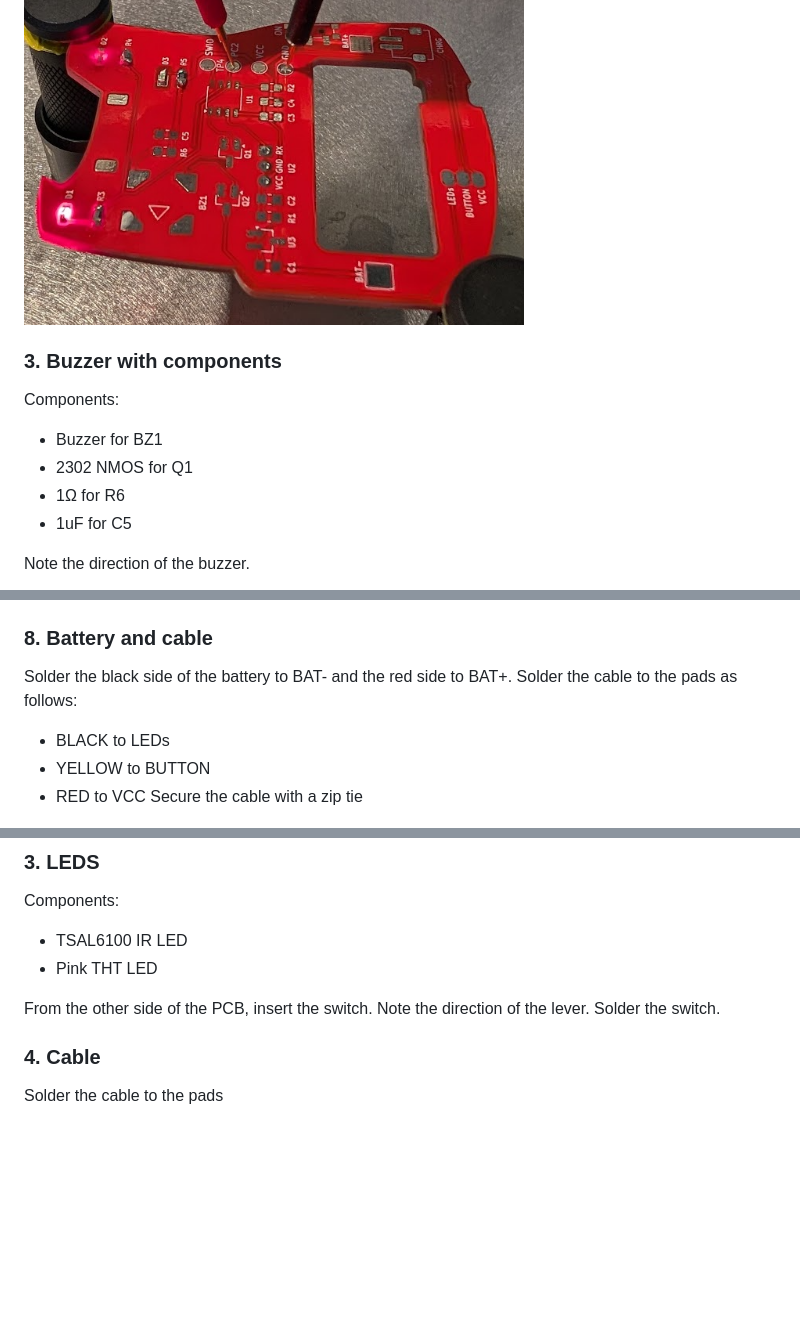
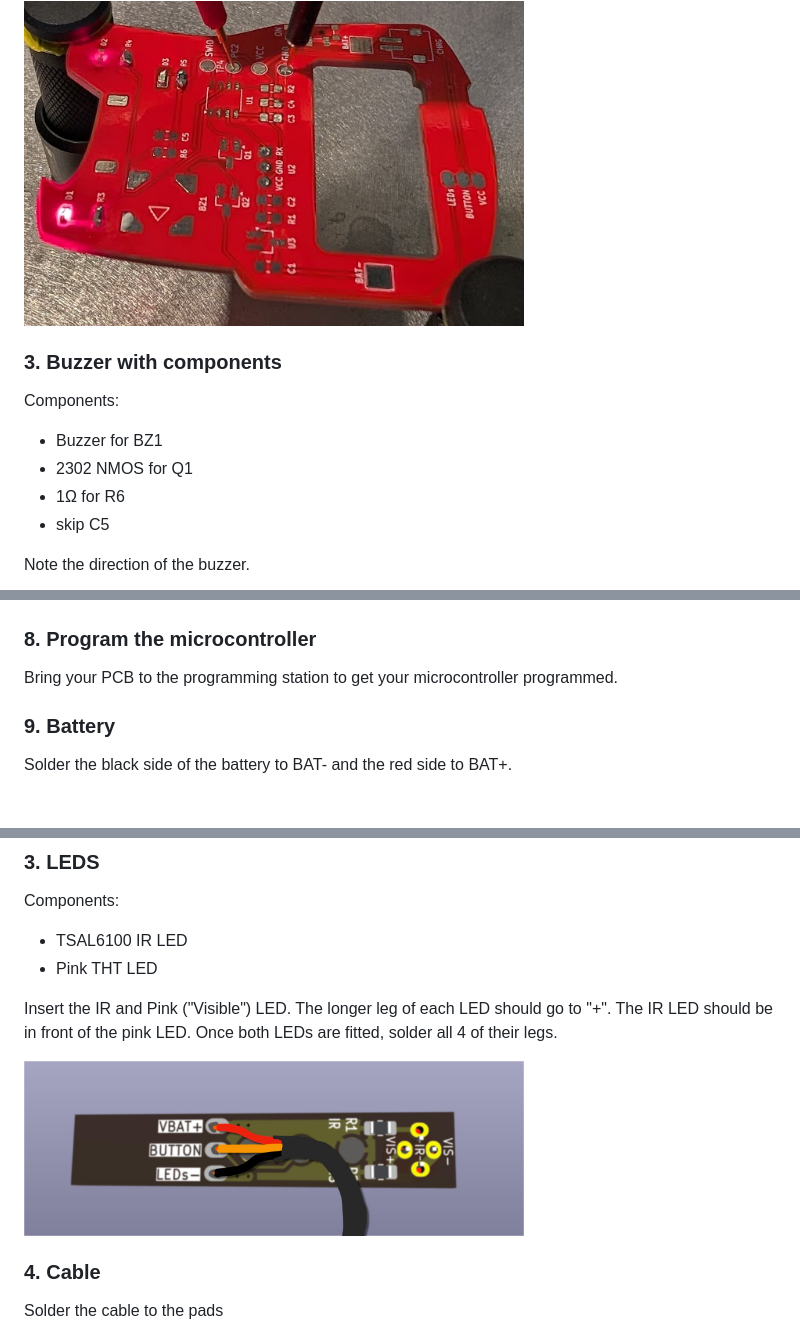
Before and after one commit to fredkri/pocket-tag-girls-night, a Markdown page: README.md, 3 parts joined by grey strips. Rendered like a GitHub page; blank space fills up the shorter version.

```diff
--- a/README.md
+++ b/README.md
@@ -34,12 +49,13 @@ Apply 3.3V between PC2 and GND on the test points. The LEDs on the shoulder pads
 
 <img src="media/test2-shoulder-leds.png" alt="Test shoulder LEDs" width="500">
 
+
 ### 3. Buzzer with components
 Components:
 - Buzzer for BZ1
 - 2302 NMOS for Q1
 - 1Ω for R6
-- 1uF for C5
+- skip C5
 
 Note the direction of the buzzer.
 
@@ -94,12 +111,13 @@ The receiver is mounted on the other side of the PCB, otherwise no one can hit y
 <img src="media/step6.png" alt="Step 7: solder C2 and U2 on the back side">
 
 
-### 8. Battery and cable
-Solder the black side of the battery to BAT- and the red side to BAT+. Solder the cable to the pads as follows:
-* BLACK to LEDs
-* YELLOW to BUTTON
-* RED to VCC
-Secure the cable with a zip tie
+### 8. Program the microcontroller
+
+Bring your PCB to the programming station to get your microcontroller programmed.
+
+
+### 9. Battery
+Solder the black side of the battery to BAT- and the red side to BAT+.
 
 <img src="media/step8.png" alt="Step 8: solder battery and cable" width="500">
 
@@ -129,7 +147,9 @@ Components:
 - TSAL6100 IR LED
 - Pink THT LED
 
-From the other side of the PCB, insert the switch. Note the direction of the lever. Solder the switch.
+Insert the IR and Pink ("Visible") LED. The longer leg of each LED should go to "+". The IR LED should be in front of the pink LED. Once both LEDs are fitted, solder all 4 of their legs.
+
+<img src="media/blaster-step-4.jpg" alt="Step 2: switch" width="500">
 
 
 ### 4. Cable
```
Also changed, not shown: other parts of README.md (+37 -2 lines), media/blaster-step-3.jpg (added), media/kit_content.jpg (added).
